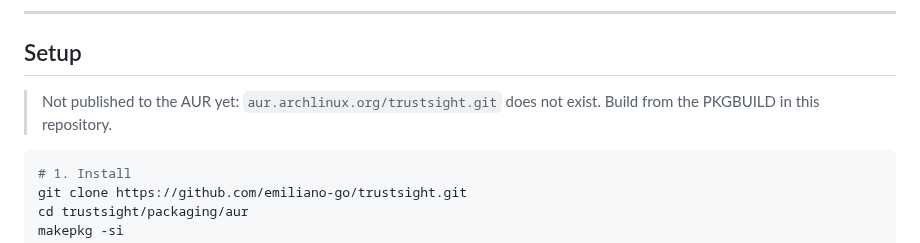
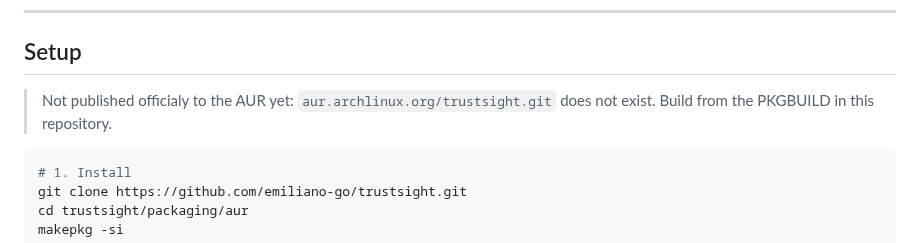
Before and after one commit to emiliano-go/trustsight, a Markdown page: README.md, the part around the change. Drawn GitHub-style.

````diff
--- a/README.md
+++ b/README.md
@@ -26,7 +26,7 @@ Audits AUR PKGBUILD updates before you install: detects structural changes, susp
 
 ## Setup
 
-> Not published to the AUR yet: `aur.archlinux.org/trustsight.git` does not exist. Build from the PKGBUILD in this repository.
+> Not published officialy to the AUR yet: `aur.archlinux.org/trustsight.git` does not exist. Build from the PKGBUILD in this repository.
 
 ```bash
 # 1. Install
````
